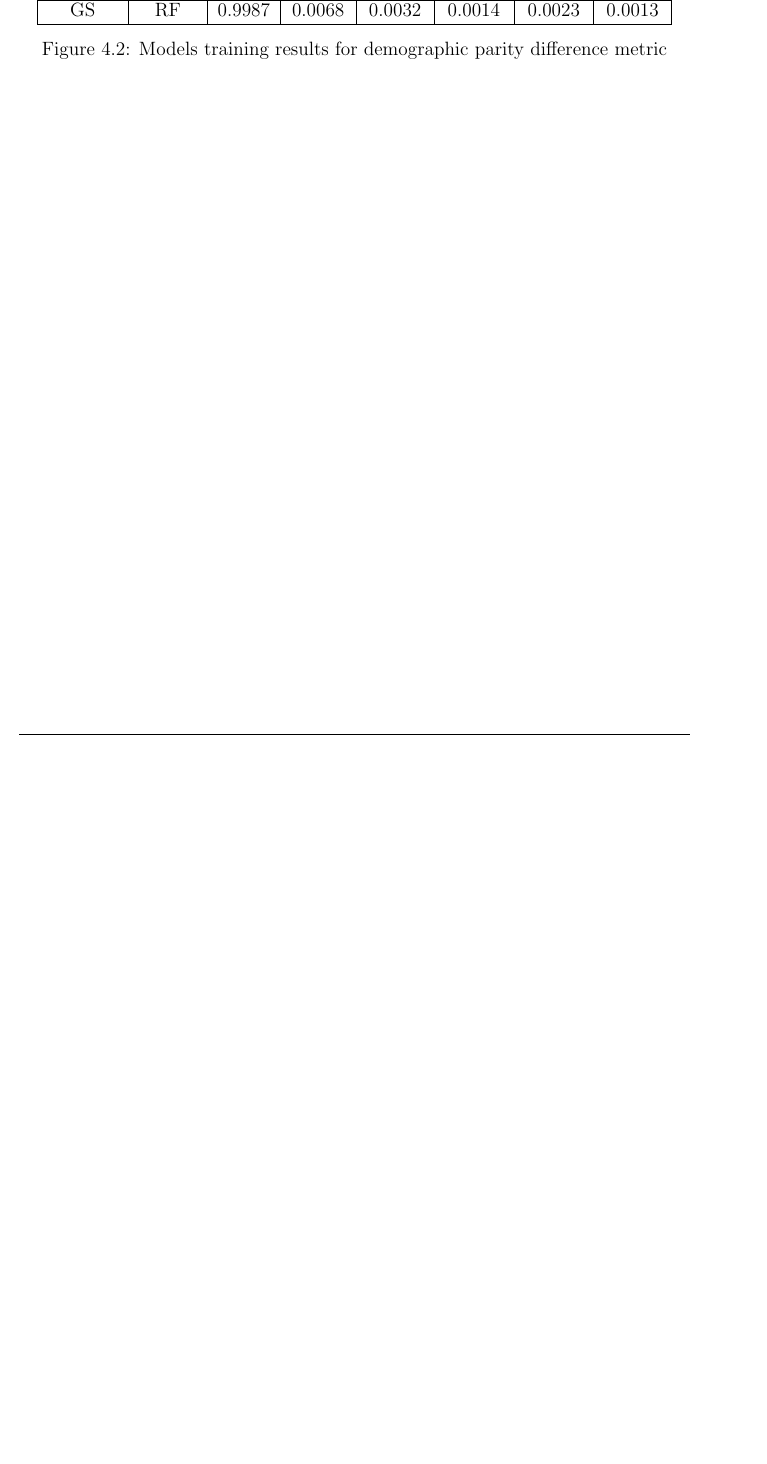
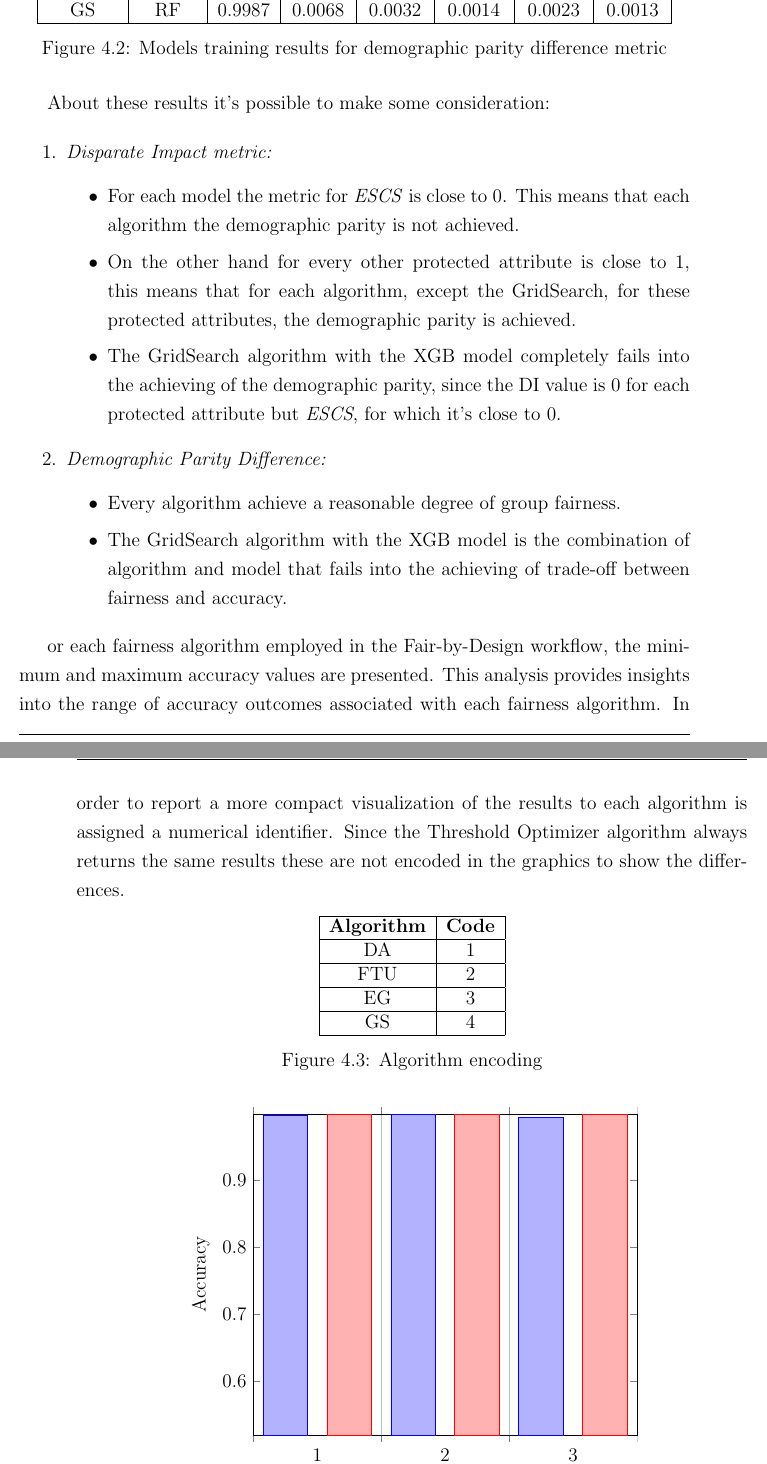
Before and after one commit to antonioIannotta/Thesis, a LaTeX thesis (thesis-main.tex, which reads sections/validation_ull.tex): part of page 97 of 104 before the commit and two parts of pages 97 and 98 of 106 after it, the two joined at a grey line, cut so that both start at the same text, the shorter picture padded with empty space. Compiled offline with pdfLaTeX.

Commit message:
almost completed

```diff
--- a/sections/validation_ull.tex
+++ b/sections/validation_ull.tex
@@ -283,3 +283,70 @@ In order to provide a tabular representation of the results it's necessary to as
     \caption{Models training results for demographic parity difference metric}
     \label{fig:results}
 \end{figure}
+
+About these results it's possible to make some consideration:
+
+\begin{enumerate}
+
+    \item \emph{Disparate Impact metric:}
+    \begin{itemize}
+
+        \item For each model the metric for \emph{ESCS} is close to 0. This means that each algorithm the demographic parity is not achieved.
+
+        \item On the other hand for every other protected attribute is close to 1, this means that for each algorithm, except the GridSearch, for these protected attributes, the demographic parity is achieved.
+
+        \item The GridSearch algorithm with the XGB model completely fails into the achieving of the demographic parity, since the DI value is 0 for each protected attribute but \emph{ESCS}, for which it's close to 0.
+
+    \end{itemize}
+
+    \item \emph{Demographic Parity Difference:}
+    \begin{itemize}
+
+        \item Every algorithm achieve a reasonable degree of group fairness.
+
+        \item The GridSearch algorithm with the XGB model is the combination of algorithm and model that fails into the achieving of trade-off between fairness and accuracy.
+
+    \end{itemize}
+
+\end{enumerate}
+
+or each fairness algorithm employed in the Fair-by-Design workflow, the minimum and maximum accuracy values are presented. This analysis provides insights into the range of accuracy outcomes associated with each fairness algorithm.
+In order to report a more compact visualization of the results to each algorithm is assigned a numerical identifier. Since the Threshold Optimizer algorithm always returns the same results these are not encoded in the graphics to show the differences.
+
+\begin{figure}[H]
+    \centering
+    \begin{tabular}{|c|c|}
+        \hline
+        \textbf{Algorithm} & \textbf{Code} \\
+        \hline
+        DA & 1 \\
+        \hline
+        FTU & 2 \\
+        \hline
+        EG & 3 \\
+        \hline
+        GS & 4 \\
+        \hline
+    \end{tabular}
+    \caption{Algorithm encoding}
+\end{figure}
+
+\begin{figure}[H]
+    \centering
+    \begin{tikzpicture}
+        \begin{axis}[
+            x tick label style={
+                /pgf/number format/1000 sep=},
+            ylabel=Accuracy,
+            enlargelimits=0.001,
+            legend style={at={(0.5,-0.1)},
+            anchor=north,legend columns=-1},
+            ybar interval=0.7,
+        ]
+        \addplot
+            coordinates {(1, 0.9975) (2, 0.9987) (3, 0.9944) (4, 0.5201)};
+        \addplot
+            coordinates {(1, 0.9987) (2, 0.9987) (3, 0.9987) (4, 0.9987)};
+        \legend{Min,Max}
+        \end{axis}
+        \end{tikzpicture}
```
Also changed, not shown: sections/validation_ull.tex (10 more changed lines).
